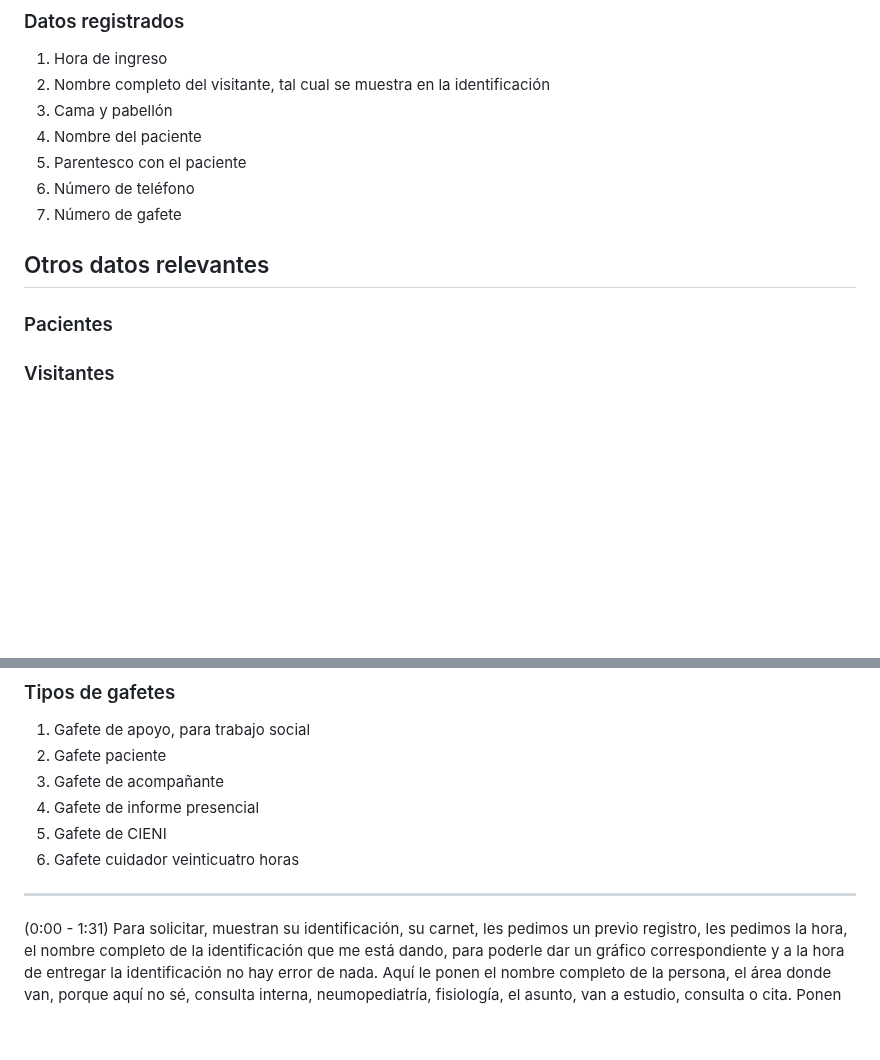
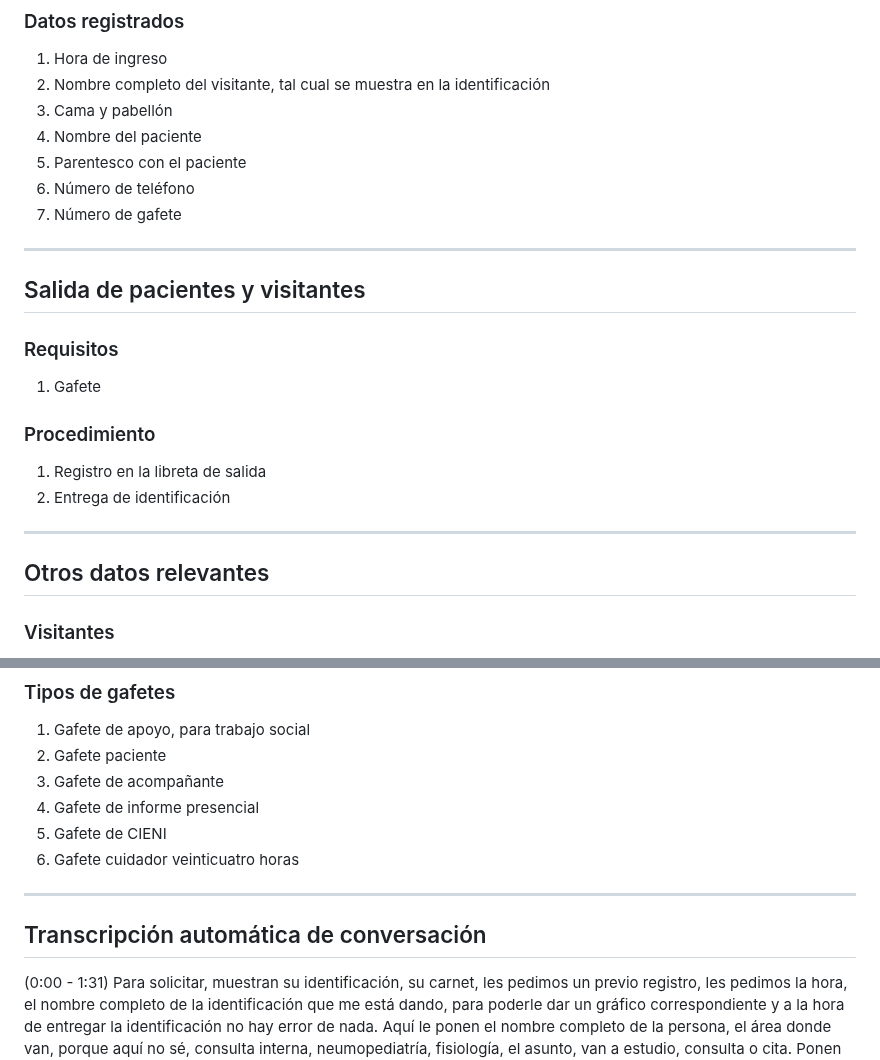
Before and after one commit to genomorro/registro-io, a Markdown page: Procesos.md, 2 parts joined by grey strips. Rendered like a GitHub page; blank space fills up the shorter version.

Commit message:
Update Salida

```diff
--- a/Procesos.md
+++ b/Procesos.md
@@ -36,8 +36,19 @@
 5. Parentesco con el paciente
 6. Número de teléfono
 7. Número de gafete
+
+***
+
+## Salida de pacientes y visitantes
+### Requisitos
+1. Gafete
+### Procedimiento
+1. Registro en la libreta de salida
+2. Entrega de identificación
+
+***
+
 ## Otros datos relevantes
-### Pacientes
 ### Visitantes
 1. Los horarios de visita son de 4 pm a 6 pm.
 2. La visita dura una hora por persona, por lo que cada paciente tiene un máximo de dos visitantes al día
@@ -56,6 +67,8 @@
 6. Gafete cuidador veinticuatro horas
 
 ***
+
+## Transcripción automática de conversación
 
 (0:00 - 1:31)
 Para solicitar, muestran su identificación, su carnet, les pedimos un previo registro, les pedimos la hora, el nombre completo de la identificación que me está dando, para poderle dar un gráfico correspondiente y a la hora de entregar la identificación no hay error de nada. Aquí le ponen el nombre completo de la persona, el área donde van, porque aquí no sé, consulta interna, neumopediatría, fisiología, el asunto, van a estudio, consulta o cita. Ponen el número de gafete, se les da un gafete, se les pide que se lo coloquen todo el tiempo en lo que están dentro del hospital, se les da el ingreso y ellos toman su consulta.
```
